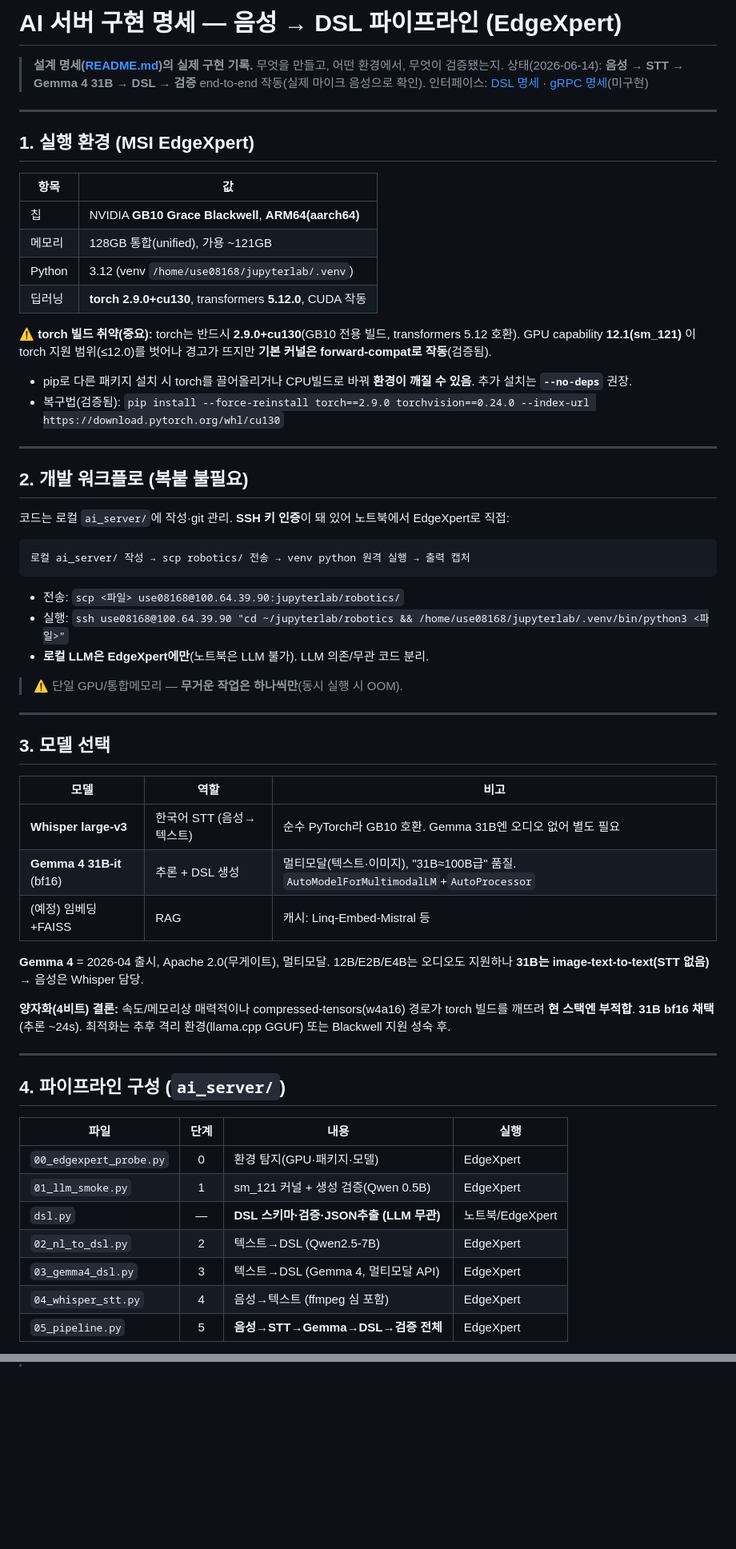
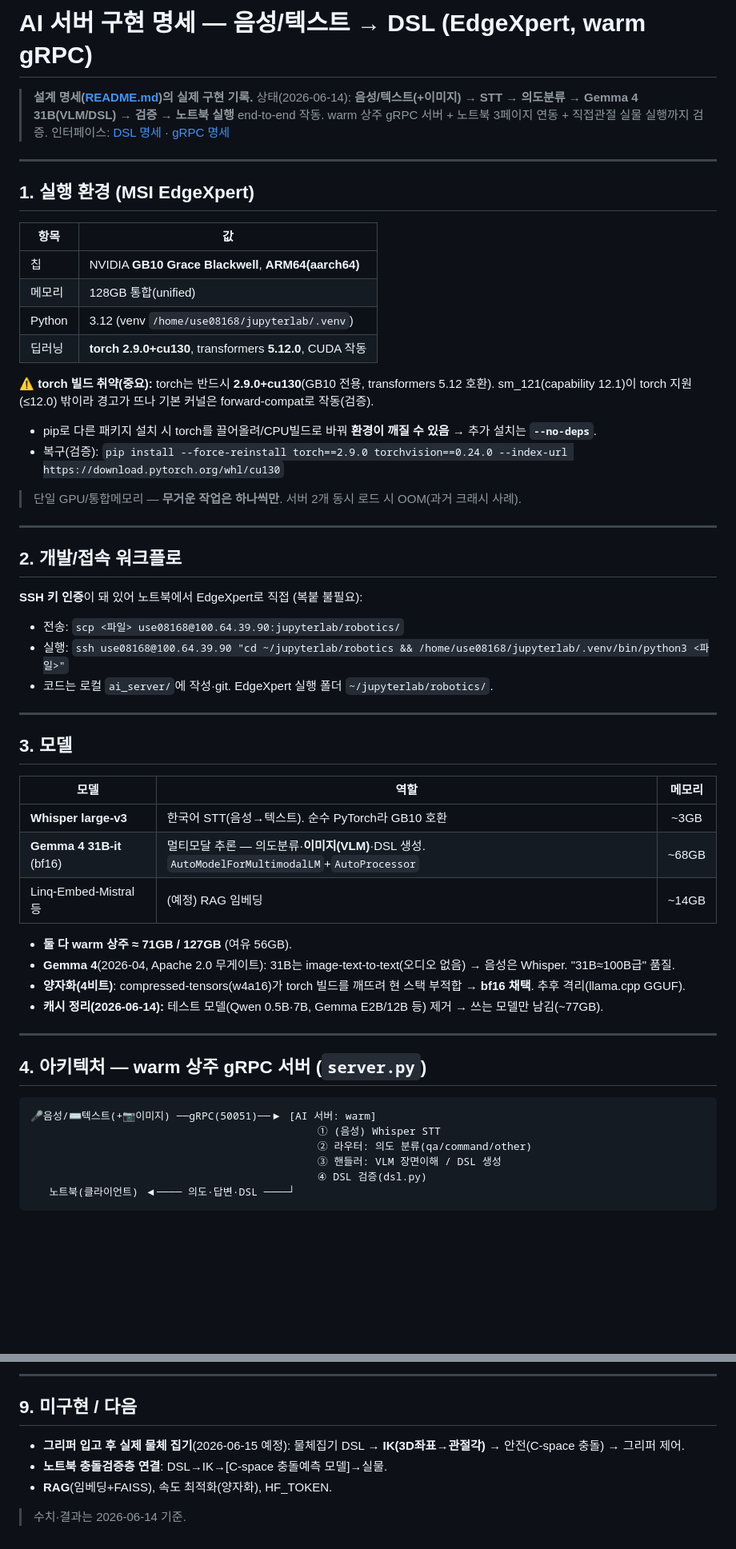
Before and after one commit to use08168/daejin_capstone_design_ai_robot_arm, a Markdown page: ai_server/docs/implementation.md, 2 parts joined by grey strips. Shown at 80% size. Drawn GitHub-style; blank space fills up the shorter version.

````diff
--- a/ai_server/docs/implementation.md
+++ b/ai_server/docs/implementation.md
@@ -1,8 +1,9 @@
-# AI 서버 구현 명세 — 음성 → DSL 파이프라인 (EdgeXpert)
+# AI 서버 구현 명세 — 음성/텍스트 → DSL (EdgeXpert, warm gRPC)
 
-> **설계 명세([README.md](README.md))의 실제 구현 기록.** 무엇을 만들고, 어떤 환경에서, 무엇이 검증됐는지.
-> 상태(2026-06-14): **음성 → STT → Gemma 4 31B → DSL → 검증** end-to-end 작동(실제 마이크 음성으로 확인).
-> 인터페이스: [DSL 명세](../../docs/dsl_spec.md) · [gRPC 명세](../../docs/grpc_interface.md)(미구현)
+> **설계 명세([README.md](README.md))의 실제 구현 기록.**
+> 상태(2026-06-14): **음성/텍스트(+이미지) → STT → 의도분류 → Gemma 4 31B(VLM/DSL) → 검증 → 노트북 실행**
+> end-to-end 작동. warm 상주 gRPC 서버 + 노트북 3페이지 연동 + 직접관절 실물 실행까지 검증.
+> 인터페이스: [DSL 명세](../../docs/dsl_spec.md) · [gRPC 명세](../../docs/grpc_interface.md)
 
 ---
 
@@ -11,53 +12,50 @@
 | 항목 | 값 |
 |------|-----|
 | 칩 | NVIDIA **GB10 Grace Blackwell**, **ARM64(aarch64)** |
-| 메모리 | 128GB 통합(unified), 가용 ~121GB |
+| 메모리 | 128GB 통합(unified) |
 | Python | 3.12 (venv `/home/use08168/jupyterlab/.venv`) |
 | 딥러닝 | **torch 2.9.0+cu130**, transformers **5.12.0**, CUDA 작동 |
 
-⚠️ **torch 빌드 취약(중요):** torch는 반드시 **2.9.0+cu130**(GB10 전용 빌드, transformers 5.12 호환). GPU capability **12.1(sm_121)** 이 torch 지원 범위(≤12.0)를 벗어나 경고가 뜨지만 **기본 커널은 forward-compat로 작동**(검증됨).
-- pip로 다른 패키지 설치 시 torch를 끌어올리거나 CPU빌드로 바꿔 **환경이 깨질 수 있음**. 추가 설치는 **`--no-deps`** 권장.
-- 복구법(검증됨): `pip install --force-reinstall torch==2.9.0 torchvision==0.24.0 --index-url https://download.pytorch.org/whl/cu130`
+⚠️ **torch 빌드 취약(중요):** torch는 반드시 **2.9.0+cu130**(GB10 전용, transformers 5.12 호환). sm_121(capability 12.1)이 torch 지원(≤12.0) 밖이라 경고가 뜨나 기본 커널은 forward-compat로 작동(검증).
+- pip로 다른 패키지 설치 시 torch를 끌어올려/CPU빌드로 바꿔 **환경이 깨질 수 있음** → 추가 설치는 **`--no-deps`**.
+- 복구(검증): `pip install --force-reinstall torch==2.9.0 torchvision==0.24.0 --index-url https://download.pytorch.org/whl/cu130`
+
+> 단일 GPU/통합메모리 — **무거운 작업은 하나씩만**. 서버 2개 동시 로드 시 OOM(과거 크래시 사례).
 
 ---
 
-## 2. 개발 워크플로 (복붙 불필요)
+## 2. 개발/접속 워크플로
 
-코드는 로컬 `ai_server/`에 작성·git 관리. **SSH 키 인증**이 돼 있어 노트북에서 EdgeXpert로 직접:
-```
-로컬 ai_server/ 작성 → scp robotics/ 전송 → venv python 원격 실행 → 출력 캡처
-```
+**SSH 키 인증**이 돼 있어 노트북에서 EdgeXpert로 직접 (복붙 불필요):
 - 전송: `scp <파일> use08168@100.64.39.90:jupyterlab/robotics/`
 - 실행: `ssh use08168@100.64.39.90 "cd ~/jupyterlab/robotics && /home/use08168/jupyterlab/.venv/bin/python3 <파일>"`
-- **로컬 LLM은 EdgeXpert에만**(노트북은 LLM 불가). LLM 의존/무관 코드 분리.
-
-> ⚠️ 단일 GPU/통합메모리 — **무거운 작업은 하나씩만**(동시 실행 시 OOM).
+- 코드는 로컬 `ai_server/`에 작성·git. EdgeXpert 실행 폴더 `~/jupyterlab/robotics/`.
 
 ---
 
-## 3. 모델 선택
+## 3. 모델
 
-| 모델 | 역할 | 비고 |
-|------|------|------|
-| **Whisper large-v3** | 한국어 STT (음성→텍스트) | 순수 PyTorch라 GB10 호환. Gemma 31B엔 오디오 없어 별도 필요 |
-| **Gemma 4 31B-it** (bf16) | 추론 + DSL 생성 | 멀티모달(텍스트·이미지), "31B≈100B급" 품질. `AutoModelForMultimodalLM`+`AutoProcessor` |
-| (예정) 임베딩+FAISS | RAG | 캐시: Linq-Embed-Mistral 등 |
+| 모델 | 역할 | 메모리 |
+|------|------|:--:|
+| **Whisper large-v3** | 한국어 STT(음성→텍스트). 순수 PyTorch라 GB10 호환 | ~3GB |
+| **Gemma 4 31B-it** (bf16) | 멀티모달 추론 — 의도분류·**이미지(VLM)**·DSL 생성. `AutoModelForMultimodalLM`+`AutoProcessor` | ~68GB |
+| Linq-Embed-Mistral 등 | (예정) RAG 임베딩 | ~14GB |
 
-**Gemma 4** = 2026-04 출시, Apache 2.0(무게이트), 멀티모달. 12B/E2B/E4B는 오디오도 지원하나 **31B는 image-text-to-text(STT 없음)** → 음성은 Whisper 담당.
-
-**양자화(4비트) 결론:** 속도/메모리상 매력적이나 compressed-tensors(w4a16) 경로가 torch 빌드를 깨뜨려 **현 스택엔 부적합**. **31B bf16 채택**(추론 ~24s). 최적화는 추후 격리 환경(llama.cpp GGUF) 또는 Blackwell 지원 성숙 후.
+- **둘 다 warm 상주 ≈ 71GB / 127GB** (여유 56GB).
+- **Gemma 4**(2026-04, Apache 2.0 무게이트): 31B는 image-text-to-text(오디오 없음) → 음성은 Whisper. "31B≈100B급" 품질.
+- **양자화(4비트)**: compressed-tensors(w4a16)가 torch 빌드를 깨뜨려 현 스택 부적합 → **bf16 채택**. 추후 격리(llama.cpp GGUF).
+- **캐시 정리(2026-06-14):** 테스트 모델(Qwen 0.5B·7B, Gemma E2B/12B 등) 제거 → 쓰는 모델만 남김(~77GB).
 
 ---
 
-## 4. 파이프라인 구성 (`ai_server/`)
+## 4. 아키텍처 — warm 상주 gRPC 서버 (`server.py`)
 
-| 파일 | 단계 | 내용 | 실행 |
-|------|:--:|------|------|
-| `00_edgexpert_probe.py` | 0 | 환경 탐지(GPU·패키지·모델) | EdgeXpert |
-| `01_llm_smoke.py` | 1 | sm_121 커널 + 생성 검증(Qwen 0.5B) | EdgeXpert |
-| `dsl.py` | — | **DSL 스키마·검증·JSON추출 (LLM 무관)** | 노트북/EdgeXpert |
-| `02_nl_to_dsl.py` | 2 | 텍스트→DSL (Qwen2.5-7B) | EdgeXpert |
-| `03_gemma4_dsl.py` | 3 | 텍스트→DSL (Gemma 4, 멀티모달 API) | EdgeXpert |
-| `04_whisper_stt.py` | 4 | 음성→텍스트 (ffmpeg 심 포함) | EdgeXpert |
-| `05_pipeline.py` | 5 | **음성→STT→Gemma→DSL→검증 전체** | EdgeXpert |
+```
+🎤음성/⌨️텍스트(+📷이미지) ──gRPC(50051)──▶ [AI 서버: warm]
+                                              ① (음성) Whisper STT
+                                              ② 라우터: 의도 분류(qa/command/other)
+                                              ③ 핸들러: VLM 장면이해 / DSL 생성
+                                              ④ DSL 검증(dsl.py)
+   노트북(클라이언트) ◀──── 의도·답변·DSL ────┘
+```
 
@@ -115,0 +137,9 @@ pip install --no-deps gTTS                              # (테스트용 합성
+---
+
+## 9. 미구현 / 다음
+
+- **그리퍼 입고 후 실제 물체 집기**(2026-06-15 예정): 물체집기 DSL → **IK(3D좌표→관절각)** → 안전(C-space 충돌) → 그리퍼 제어.
+- **노트북 충돌검증층 연결**: DSL→IK→[C-space 충돌예측 모델]→실물.
+- **RAG**(임베딩+FAISS), 속도 최적화(양자화), HF_TOKEN.
+
+> 수치·결과는 2026-06-14 기준.
````
Also changed, not shown: other parts of ai_server/docs/implementation.md (+60 -37 lines), laptop/docs/README.md (+1 -0 lines), laptop/docs/ai_integration.md (added, +77 -0 lines).
